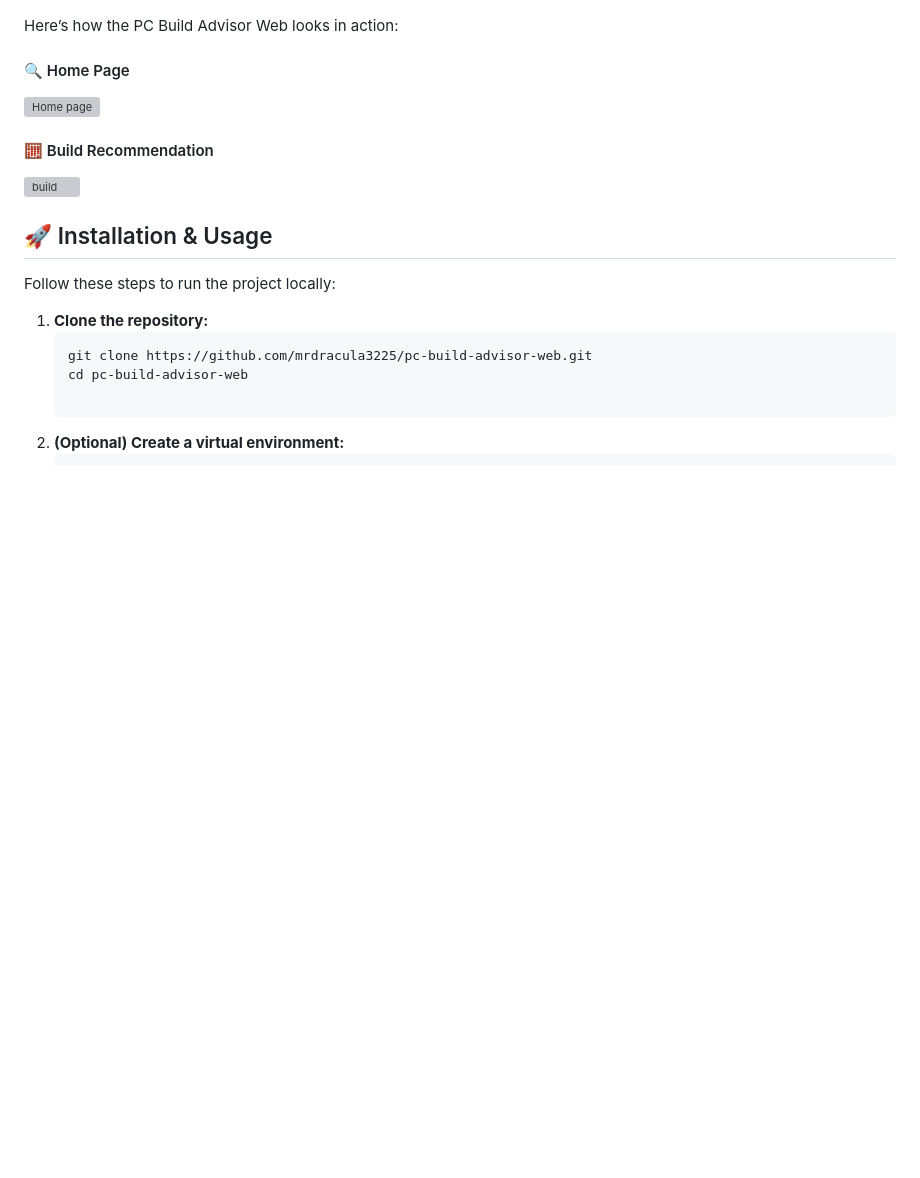
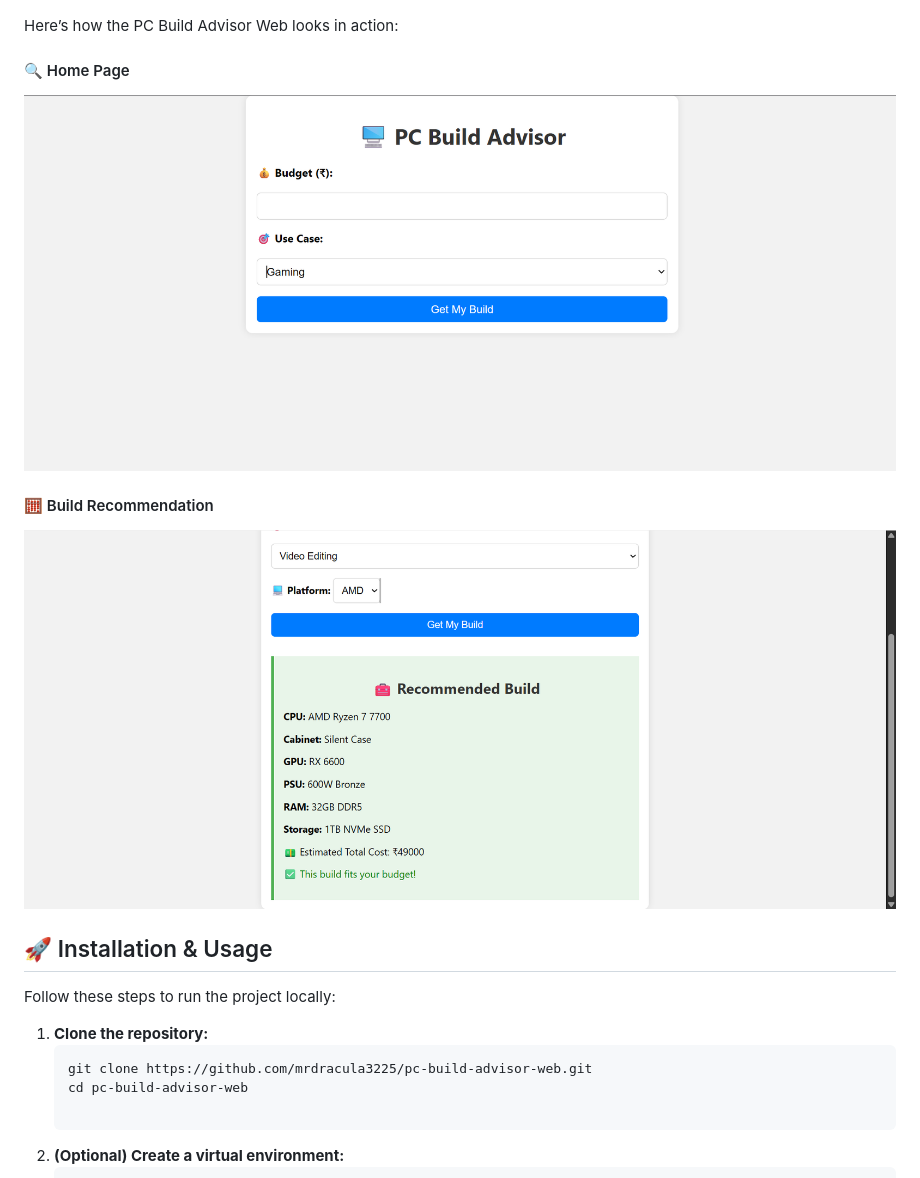
Before and after one commit to mrdracula3225/pc-build-advisor-web, a Markdown page: README.md, the part around the change. Rendered like a GitHub page; blank space fills up the shorter version; grey boxes are pictures that could not be loaded.

Commit message:
add screenshots

```diff
--- a/README.md
+++ b/README.md
@@ -37,11 +37,11 @@ A web-based PC build recommendation tool that helps users find the best custom P
 Here’s how the PC Build Advisor Web looks in action:
 
 #### 🔍 Home Page
-![Home page](assets/homepage.png)
+![Home page](assests/homepage.png)
 
 
 #### 🧮 Build Recommendation
-![build](assets/build.png)
+![build](assests/build.png)
 
 
 
```
